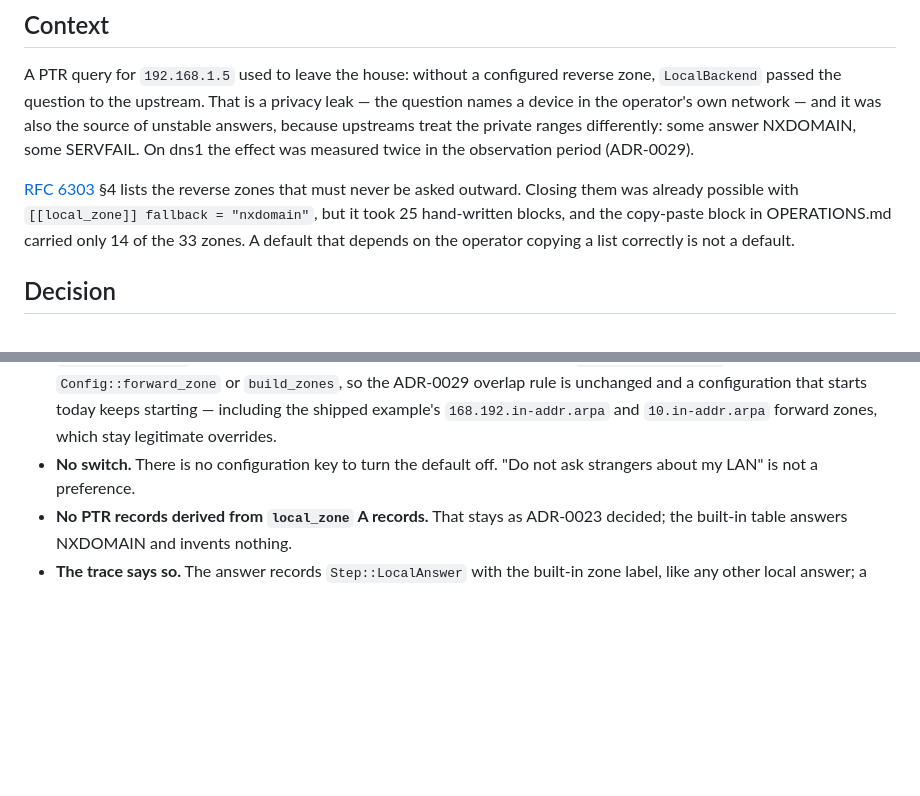
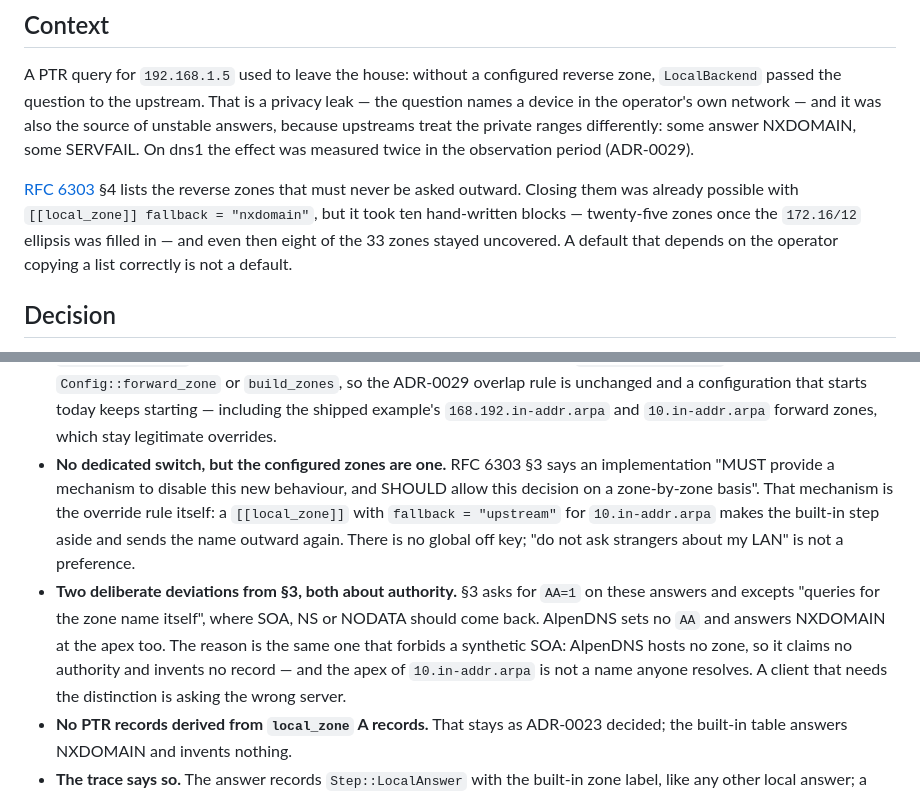
Before and after one commit to florianpunz/AlpenDNS, a Markdown page: docs/adr/0032-rfc-6303-eingebaut.md, 2 parts joined by grey strips. Drawn GitHub-style; blank space fills up the shorter version.

Commit message:
docs(261022-s4q): reconcile ADR-0032 with RFC 6303 §3
Three corrections from the code review: the old copy-paste block held ten
blocks and covered 25 of the 33 zones once the 172.16/12 ellipsis was
filled in, not 14; §3 requires a disable mechanism, which the configured
zone override already is; and §3 also asks for AA=1 and NODATA at the zone
apex, which we deliberately do not do. The last one is now stated as a
deviation instead of being invisible.

```diff
--- a/docs/adr/0032-rfc-6303-eingebaut.md
+++ b/docs/adr/0032-rfc-6303-eingebaut.md
@@ -16,9 +16,10 @@ measured twice in the observation period (ADR-0029).
 
 [RFC 6303](https://www.rfc-editor.org/rfc/rfc6303#section-4) §4 lists the reverse
 zones that must never be asked outward. Closing them was already possible with
-`[[local_zone]] fallback = "nxdomain"`, but it took 25 hand-written blocks, and
-the copy-paste block in OPERATIONS.md carried only 14 of the 33 zones. A
-default that depends on the operator copying a list correctly is not a default.
+`[[local_zone]] fallback = "nxdomain"`, but it took ten hand-written blocks —
+twenty-five zones once the `172.16/12` ellipsis was filled in — and even then
+eight of the 33 zones stayed uncovered. A default that depends on the operator
+copying a list correctly is not a default.
 
 ## Decision
 
@@ -47,8 +48,20 @@ The details, in the order the request passes through:
   ADR-0029 overlap rule is unchanged and a configuration that starts today keeps
   starting — including the shipped example's `168.192.in-addr.arpa` and
   `10.in-addr.arpa` forward zones, which stay legitimate overrides.
-* **No switch.** There is no configuration key to turn the default off. "Do not
-  ask strangers about my LAN" is not a preference.
+* **No dedicated switch, but the configured zones are one.** RFC 6303 §3 says an
+  implementation "MUST provide a mechanism to disable this new behaviour, and
+  SHOULD allow this decision on a zone-by-zone basis". That mechanism is the
+  override rule itself: a `[[local_zone]]` with `fallback = "upstream"` for
+  `10.in-addr.arpa` makes the built-in step aside and sends the name outward
+  again. There is no global off key; "do not ask strangers about my LAN" is not
+  a preference.
+* **Two deliberate deviations from §3, both about authority.** §3 asks for
+  `AA=1` on these answers and excepts "queries for the zone name itself", where
+  SOA, NS or NODATA should come back. AlpenDNS sets no `AA` and answers
+  NXDOMAIN at the apex too. The reason is the same one that forbids a synthetic
+  SOA: AlpenDNS hosts no zone, so it claims no authority and invents no record —
+  and the apex of `10.in-addr.arpa` is not a name anyone resolves. A client that
+  needs the distinction is asking the wrong server.
 * **No PTR records derived from `local_zone` A records.** That stays as
   ADR-0023 decided; the built-in table answers NXDOMAIN and invents nothing.
 * **The trace says so.** The answer records `Step::LocalAnswer` with the
```
Also changed, not shown: docs/OPERATIONS.md (+9 -3 lines).
